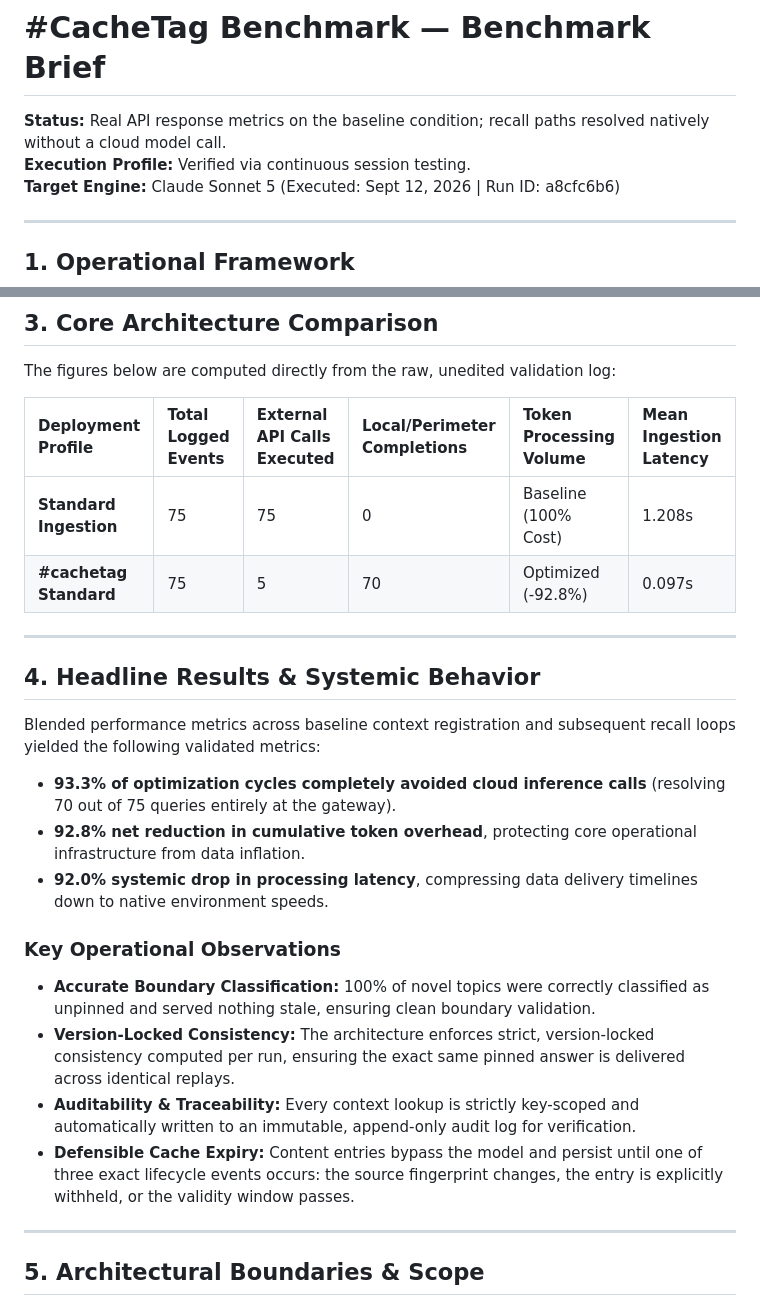
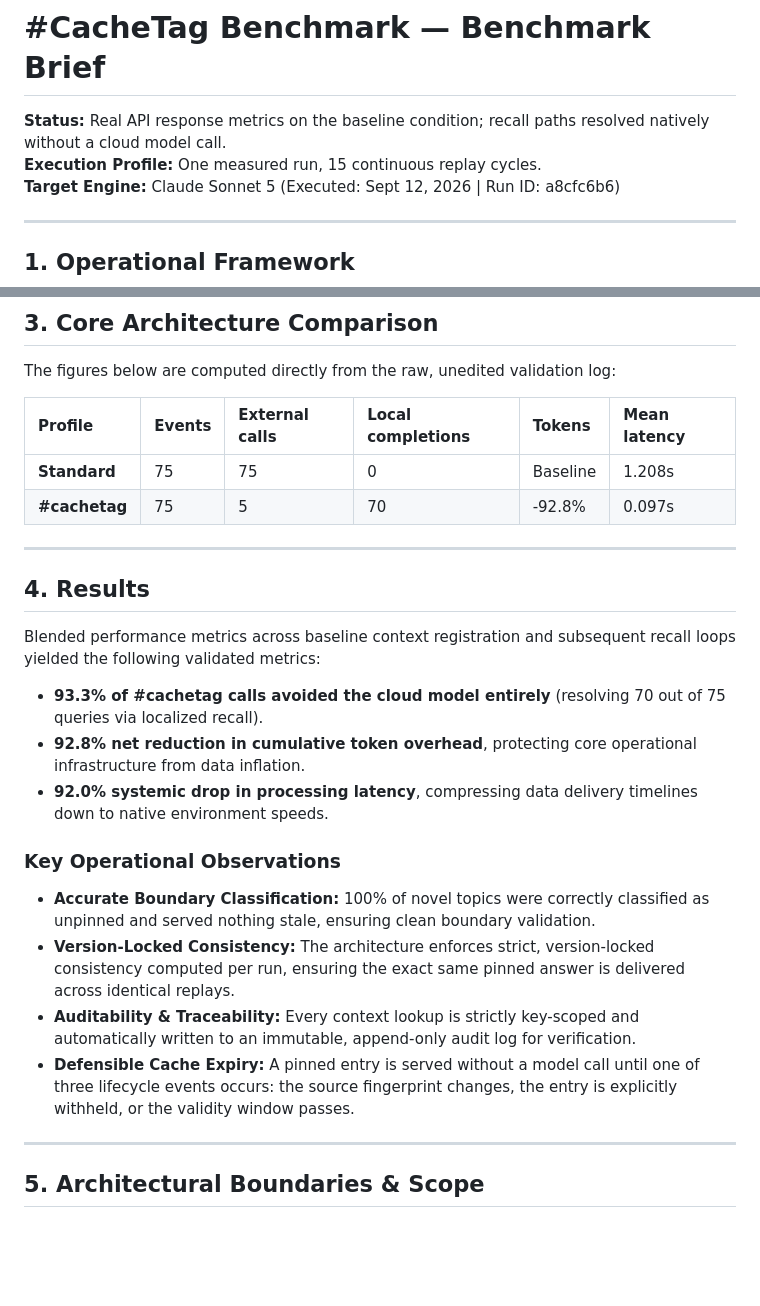
Before and after one commit to denalawless/cachetag, a Markdown page: VALIDATION.md, 2 parts joined by grey strips. Rendered like a GitHub page; blank space fills up the shorter version.

Commit message:
Revise VALIDATION.md for improved clarity
Updated execution profile and benchmark results for clarity and consistency.

```diff
--- a/VALIDATION.md
+++ b/VALIDATION.md
@@ -1,7 +1,7 @@
 # #CacheTag Benchmark — Benchmark Brief
 
 **Status:** Real API response metrics on the baseline condition; recall paths resolved natively without a cloud model call.
-**Execution Profile:** Verified via continuous session testing.
+**Execution Profile:** One measured run, 15 continuous replay cycles.
 **Target Engine:** Claude Sonnet 5 (Executed: Sept 12, 2026 | Run ID: a8cfc6b6)
 
 ---
@@ -29,17 +29,17 @@ Two deployment profiles were executed sequentially against identical context vol
 
 The figures below are computed directly from the raw, unedited validation log:
 
-| Deployment Profile | Total Logged Events | External API Calls Executed | Local/Perimeter Completions | Token Processing Volume | Mean Ingestion Latency |
+| Profile | Events | External calls | Local completions | Tokens | Mean latency |
 | :--- | :--- | :--- | :--- | :--- | :--- |
-| **Standard Ingestion** | 75 | 75 | 0 | Baseline (100% Cost) | 1.208s |
-| **#cachetag Standard** | 75 | 5 | 70 | Optimized (-92.8%) | 0.097s |
+| **Standard** | 75 | 75 | 0 | Baseline | 1.208s |
+| **#cachetag** | 75 | 5 | 70 | -92.8% | 0.097s |
 
 ---
 
-## 4. Headline Results & Systemic Behavior
+## 4. Results
 Blended performance metrics across baseline context registration and subsequent recall loops yielded the following validated metrics:
 
-* **93.3% of optimization cycles completely avoided cloud inference calls** (resolving 70 out of 75 queries entirely at the gateway).
+* **93.3% of #cachetag calls avoided the cloud model entirely** (resolving 70 out of 75 queries via localized recall).
 * **92.8% net reduction in cumulative token overhead**, protecting core operational infrastructure from data inflation.
 * **92.0% systemic drop in processing latency**, compressing data delivery timelines down to native environment speeds.
 
@@ -47,7 +47,7 @@ Blended performance metrics across baseline context registration and subsequent
 * **Accurate Boundary Classification:** 100% of novel topics were correctly classified as unpinned and served nothing stale, ensuring clean boundary validation.
 * **Version-Locked Consistency:** The architecture enforces strict, version-locked consistency computed per run, ensuring the exact same pinned answer is delivered across identical replays.
 * **Auditability & Traceability:** Every context lookup is strictly key-scoped and automatically written to an immutable, append-only audit log for verification.
-* **Defensible Cache Expiry:** Content entries bypass the model and persist until one of three exact lifecycle events occurs: the source fingerprint changes, the entry is explicitly withheld, or the validity window passes.
+* **Defensible Cache Expiry:** A pinned entry is served without a model call until one of three lifecycle events occurs: the source fingerprint changes, the entry is explicitly withheld, or the validity window passes.
 
 ---
 
```
